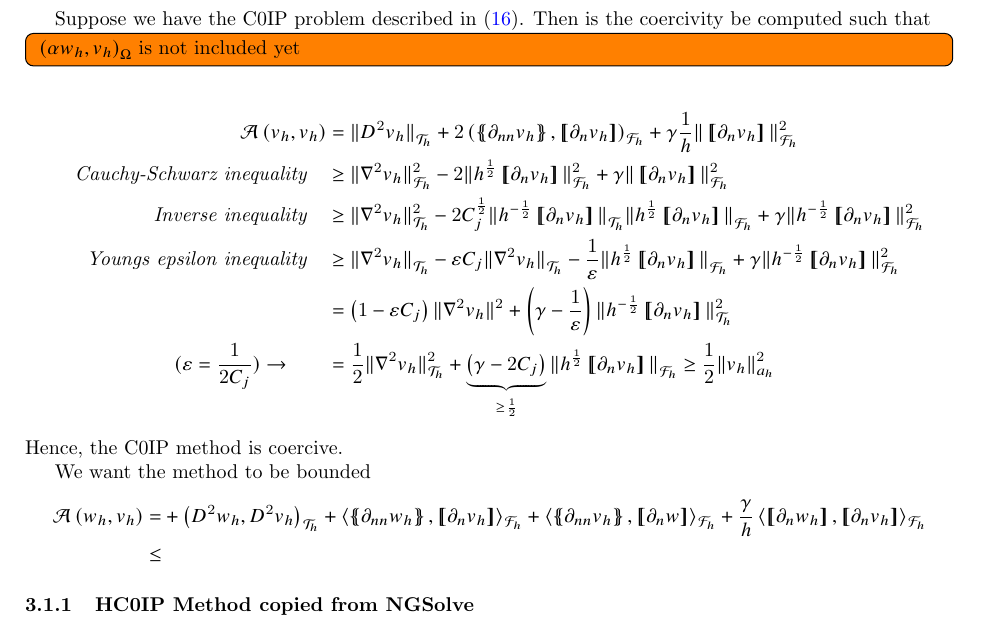
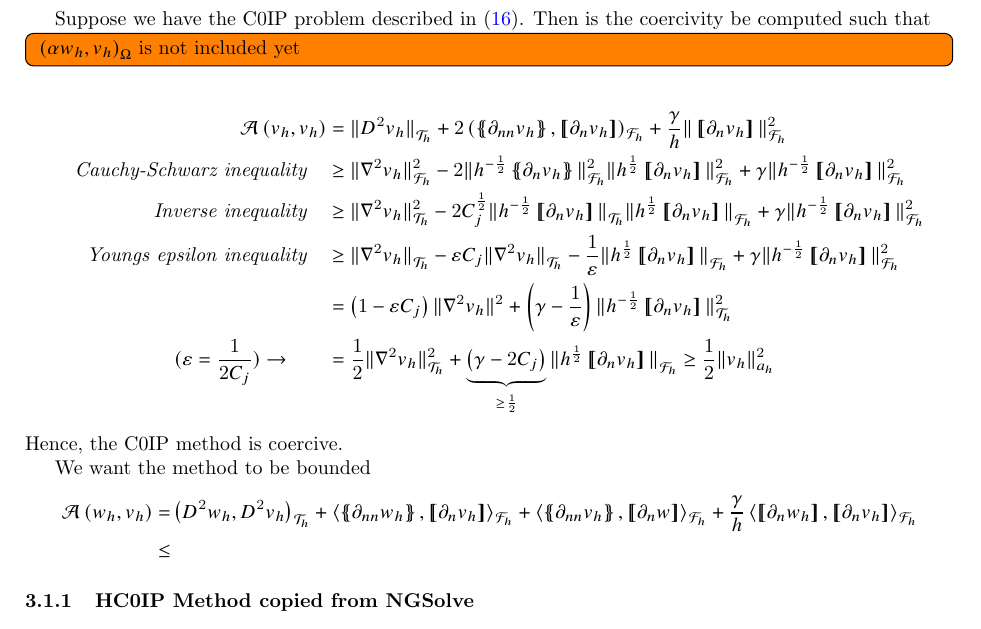
Before and after one commit to isakhammer/master_thesis, a LaTeX document (latex/main.tex, which reads latex/biharmonic-equation.tex): part of page 8 of 10, cut so that both start at the same text. Compiled offline with pdfLaTeX.

Commit message:
Fixed some errors

```diff
--- a/latex/biharmonic-equation.tex
+++ b/latex/biharmonic-equation.tex
@@ -292,10 +292,10 @@ Suppose we have the C0IP problem described in \eqref{eq:C0IP_A_F}. Then is the c
 \todo[inline]{ $\left( \alpha w_{h}, v_{h} \right) _{\Omega } $ is not included yet  }
 \[
     \begin{split}
-\mathcal{A} \left( v_{h}, v_{h} \right) & = \| D^2v_{h} \|_{ \mathcal{T} _{h} }^{  }  + 2 \left(  \mean{ \partial _{nn} v_{h} }    ,  \jump{ \partial _{n}v_{h} }     \right) _{\mathcal{F} _{h}} + \gamma \frac{1}{h} \|  \jump{ \partial _{n} v_{h} }
+\mathcal{A} \left( v_{h}, v_{h} \right) & = \| D^2v_{h} \|_{ \mathcal{T} _{h} }^{  }  + 2 \left(  \mean{ \partial _{nn} v_{h} }    ,  \jump{ \partial _{n}v_{h} }     \right) _{\mathcal{F} _{h}} +  \frac{\gamma}{h} \|  \jump{ \partial _{n} v_{h} }
   \|_{ \mathcal{F} _{h} }^{ 2 } \\
 \quad \textit{Cauchy-Schwarz inequality} \quad
-& \ge \| \nabla ^2 v_{h} \|_{ \mathcal{F} _{h} }^{2  } -2 \| h^{\frac{1}{2}} \jump{ \partial _{n}v_{h} }    \|_{  \mathcal{F} _{h}}^{  2} + \gamma \|  \jump{ \partial _{n}v_{h} }   \|_{ \mathcal{F} _{h}  }^{ 2 } \\
+& \ge \| \nabla ^2 v_{h} \|_{ \mathcal{F} _{h} }^{2  } -2 \| h^{-\frac{1}{2}} \mean{ \partial _{n}v_{h} }    \|_{  \mathcal{F} _{h}}^{  2} \| h^{\frac{1}{2}} \jump{ \partial _{n}v_{h} }    \|_{  \mathcal{F} _{h}}^{  2} + \gamma \| h^{-\frac{1}{2}}  \jump{ \partial _{n}v_{h} }   \|_{ \mathcal{F} _{h}  }^{ 2 } \\
 \quad \textit{Inverse inequality} \quad
  &  \ge  \| \nabla ^2 v_{h}  \|_{ \mathcal{T} _{h}  }^{ 2  } - 2 C^{\frac{1}{2}}_{j} \| h^{-\frac{1}{2}} \jump{ \partial _{n} v_{h} }   \|_{ \mathcal{T} _{h}  }^{  } \| h^{\frac{1}{2}} \jump{ \partial _{n} v_{h} }   \|_{ \mathcal{F} _{h} }^{  }  + \gamma \| h^{ -\frac{1}{2}} \jump{
  \partial _{n } v_{h}}   \|_{ \mathcal{F}_{h}}^{2}  \\
@@ -313,7 +313,7 @@ We want the method to be bounded
 \begin{equation*}
     \begin{split}
 \mathcal{A} \left( w_{h}, v_{h} \right)   =&
-  +  \left( D^2 w_{h}, D^2v_{h} \right) _{\mathcal{T} _{h}}
+    \left( D^2 w_{h}, D^2v_{h} \right) _{\mathcal{T} _{h}}
   +
   \left< \mean{  \partial _{n n} w_{h} }, \jump{ \partial _{n }v_{h}} \right>_{\mathcal{F}_{h}}  +
  \left< \mean{ \partial _{n n} v_{h} }, \jump{ \partial _{n}w }      \right>_{\mathcal{F}_{h}}
```
